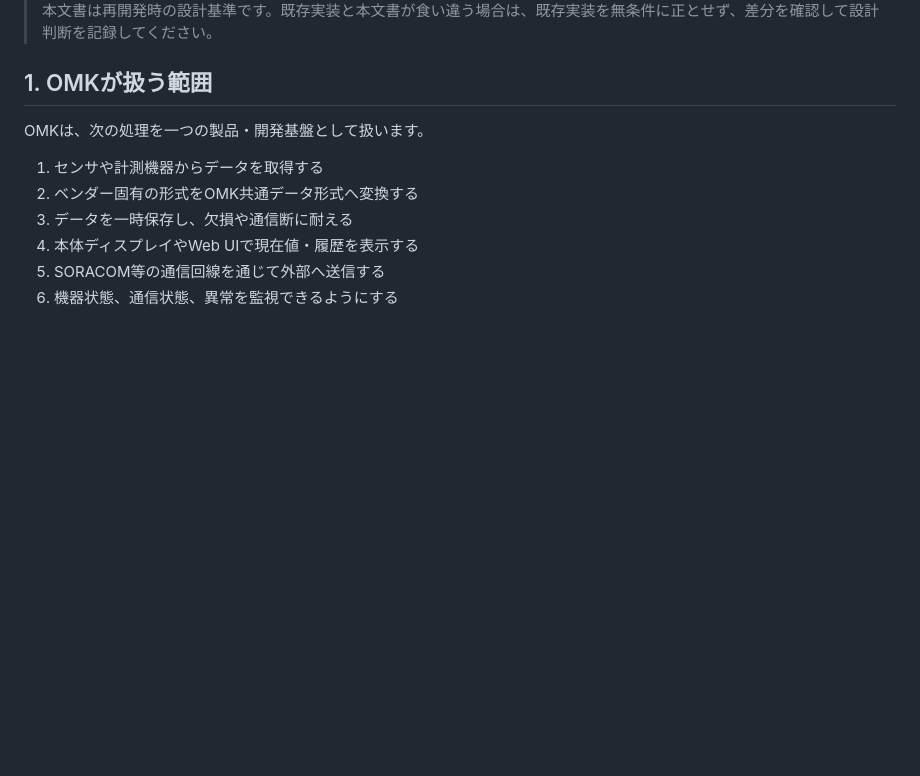
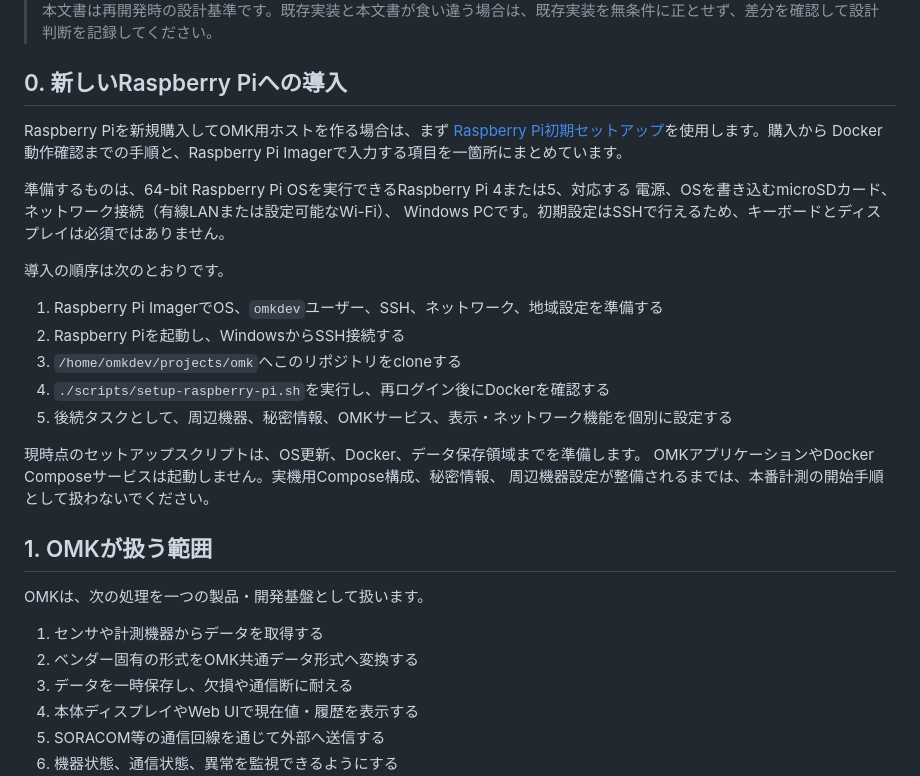
Before and after one commit to shattori-criepi/omk, a Markdown page: README.md, the part around one of its changes. Drawn GitHub-style; blank space fills up the shorter version.

Commit message:
Document Raspberry Pi first-time setup

```diff
--- a/README.md
+++ b/README.md
@@ -16,4 +16,26 @@ OMK（おうちモニタキット）は、住宅内の電力消費と環境・
 > 本文書は再開発時の設計基準です。既存実装と本文書が食い違う場合は、既存実装を無条件に正とせず、差分を確認して設計判断を記録してください。
+
+## 0. 新しいRaspberry Piへの導入
+
+Raspberry Piを新規購入してOMK用ホストを作る場合は、まず
+[Raspberry Pi初期セットアップ](docs/raspberry-pi-setup.md)を使用します。購入から
+Docker動作確認までの手順と、Raspberry Pi Imagerで入力する項目を一箇所にまとめています。
+
+準備するものは、64-bit Raspberry Pi OSを実行できるRaspberry Pi 4または5、対応する
+電源、OSを書き込むmicroSDカード、ネットワーク接続（有線LANまたは設定可能なWi-Fi）、
+Windows PCです。初期設定はSSHで行えるため、キーボードとディスプレイは必須ではありません。
+
+導入の順序は次のとおりです。
+
+1. Raspberry Pi ImagerでOS、`omkdev`ユーザー、SSH、ネットワーク、地域設定を準備する
+2. Raspberry Piを起動し、WindowsからSSH接続する
+3. `/home/omkdev/projects/omk`へこのリポジトリをcloneする
+4. `./scripts/setup-raspberry-pi.sh`を実行し、再ログイン後にDockerを確認する
+5. 後続タスクとして、周辺機器、秘密情報、OMKサービス、表示・ネットワーク機能を個別に設定する
+
+現時点のセットアップスクリプトは、OS更新、Docker、データ保存領域までを準備します。
+OMKアプリケーションやDocker Composeサービスは起動しません。実機用Compose構成、秘密情報、
+周辺機器設定が整備されるまでは、本番計測の開始手順として扱わないでください。
 
 ## 1. OMKが扱う範囲
 
```
Also changed, not shown: other parts of README.md (+1 -1 lines), docs/hardware.md (+4 -0 lines), docs/raspberry-pi-setup.md (+46 -2 lines).
